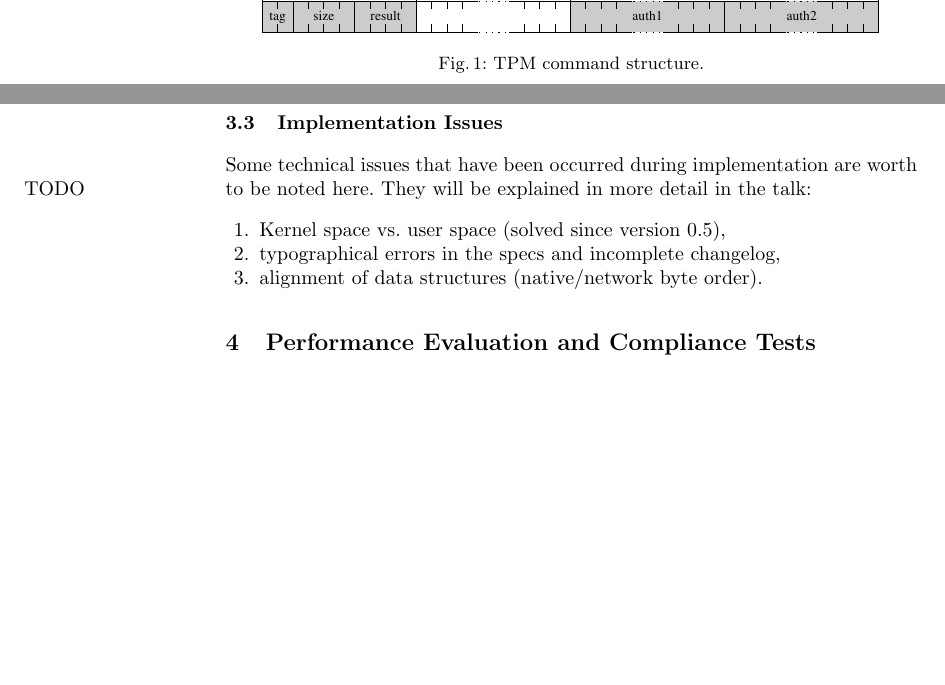
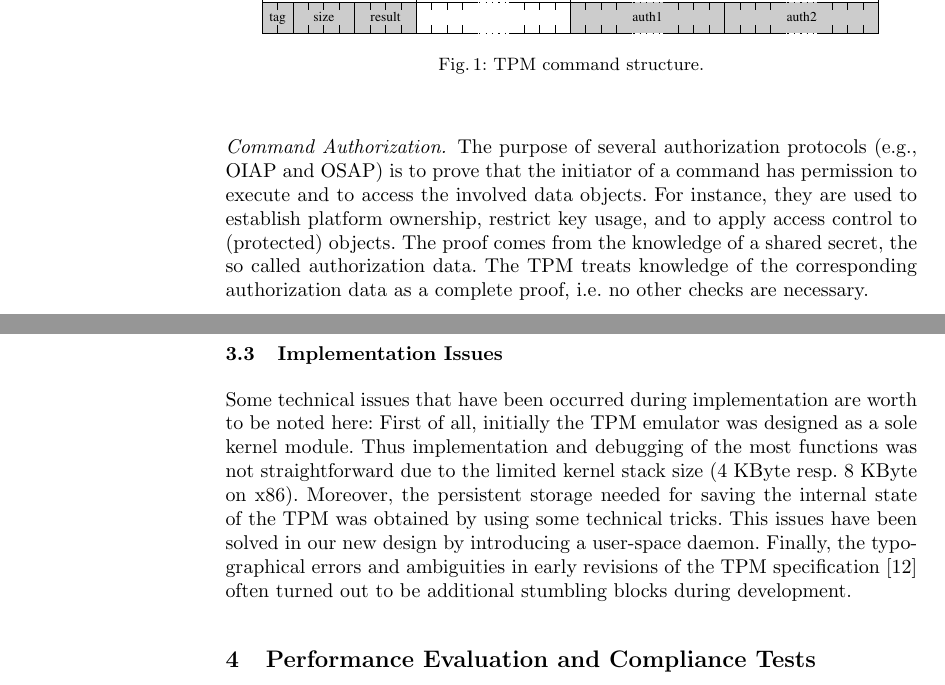
Before and after one commit to BackupTheBerlios/tpm-emulator-svn, a LaTeX paper (paper/TRUST2008.tex): two parts of pages 5 and 8 of 15, joined at a grey line, cut so that both start at the same text, the shorter picture padded with empty space. Compiled offline with pdfLaTeX.

Commit message:
section implementation issues (3.3) modified

```diff
--- a/paper/TRUST2008.tex
+++ b/paper/TRUST2008.tex
@@ -327,14 +327,14 @@ the TPM in an encrypted form using the transport encryption commands.
 	\label{fig:tpm_command}\vspace*{-5mm}
 \end{figure}
 
-%\paragraph{Command Authorization.}
-%The purpose of several authorization protocols (e.g., OIAP and OSAP) is to
-%prove that the initiator of a command has permission to execute and to
-%access the involved data objects. For instance, they are used to establish
-%platform ownership, restrict key usage, and to apply access control to
-%(protected) objects. The proof comes from the knowledge of a shared secret,
-%the so called authorization data. The TPM treats knowledge of the corresponding
-%authorization data as a complete proof, i.e. no other checks are necessary.
+\paragraph{Command Authorization.}
+The purpose of several authorization protocols (e.g., OIAP and OSAP) is to
+prove that the initiator of a command has permission to execute and to
+access the involved data objects. For instance, they are used to establish
+platform ownership, restrict key usage, and to apply access control to
+(protected) objects. The proof comes from the knowledge of a shared secret,
+the so called authorization data. The TPM treats knowledge of the corresponding
+authorization data as a complete proof, i.e. no other checks are necessary.
 
 % There are three protocols to proof the knowledge of a specific piece of authorization data. The
 % \textit{Object-Independent Authorization Protocol} (OIAP) supports multiple authorization
@@ -474,14 +474,15 @@ blocks, e.g. in the case of (partly) available hardware support.
 
 \subsection{Implementation Issues}
 Some technical issues that have been occurred during implementation
-are worth to be noted here. They will be explained in more detail in the
-talk:\marginpar{TODO}
-\begin{enumerate}
-	\item Kernel space vs. user space (solved since version 0.5),
-	\item typographical errors in the specs and incomplete changelog,
-	\item alignment of data structures (native/network byte order).
-\end{enumerate}
-
+are worth to be noted here: First of all, initially the TPM emulator
+was designed as a sole kernel module. Thus implementation and debugging
+of the most functions was not straightforward due to the limited kernel
+stack size (4~KByte resp. 8~KByte on~x86). Moreover, the persistent storage
+needed for saving the internal state of the TPM was obtained by using
+some technical tricks. This issues have been solved in our new design
+by introducing a user-space daemon. Finally, the typographical errors
+and ambiguities in early revisions of the TPM specification~\cite{TPM}
+often turned out to be additional stumbling blocks during development.
 
 %%%%%%%%%%%%%%%%%%%%%%%%%%%%%%%%%%%%%%%%%%%%%%%%%%%%%%%%%%%%%%%%%%%%%%%%%%%%%%%
 
```
Also changed, not shown: paper/TRUST2008.tex (4 more changed lines).
